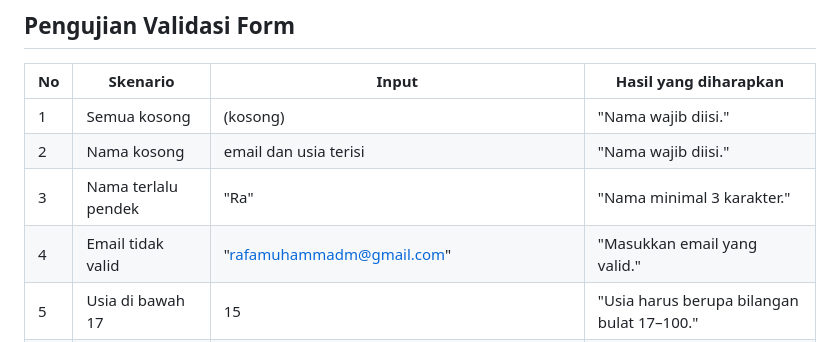
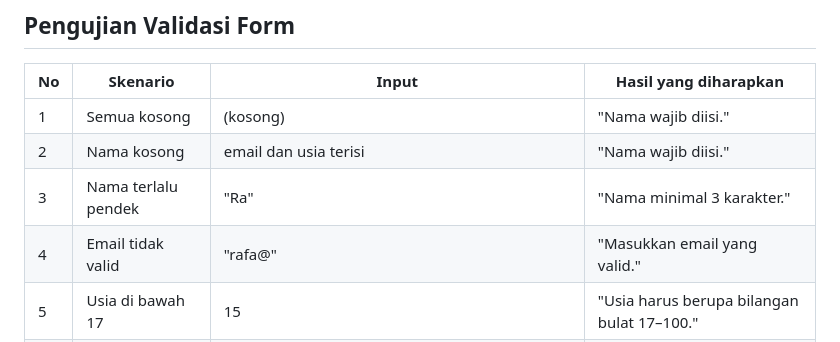
Before and after one commit to RafaMuhammadFauzan13/Lab6Web, a Markdown page: README.md, the part around the change. GitHub-like rendering.

```diff
--- a/README.md
+++ b/README.md
@@ -760,7 +760,7 @@ Tag script dipindahkan ke `<head>` tanpa atribut `defer`:
 | 1 | Semua kosong | (kosong) | "Nama wajib diisi." |
 | 2 | Nama kosong | email dan usia terisi | "Nama wajib diisi." |
 | 3 | Nama terlalu pendek | "Ra" | "Nama minimal 3 karakter." |
-| 4 | Email tidak valid | "rafamuhammadm@gmail.com" | "Masukkan email yang valid." |
+| 4 | Email tidak valid | "rafa@" | "Masukkan email yang valid." |
 | 5 | Usia di bawah 17 | 15 | "Usia harus berupa bilangan bulat 17–100." |
 | 6 | Usia desimal | 20.5 | "Usia harus berupa bilangan bulat 17–100." |
 | 7 | Semua valid | "Rafa Muhammad Fauzan", "rafamuhammadm@email.com", 21 | "Validasi berhasil. Form siap diproses." |
```
